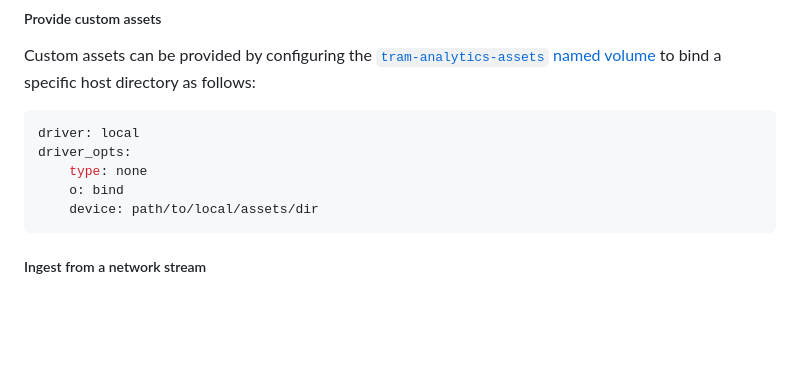
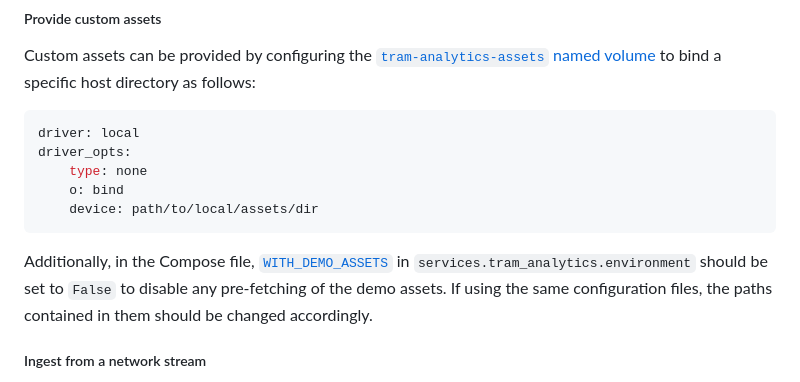
Before and after one commit to mssrchapelier/belgrade-tram-analytics, a Markdown page: README.md, the part around the change. Drawn GitHub-style; blank space fills up the shorter version.

````diff
--- a/README.md
+++ b/README.md
@@ -136,6 +136,8 @@ driver_opts:
     o: bind
     device: path/to/local/assets/dir
 ```
+Additionally, in the Compose file, [`WITH_DEMO_ASSETS`](docker-compose.yml#L13) in `services.tram_analytics.environment` should be set to `False` to disable any pre-fetching of the demo assets.
+If using the same configuration files, the paths contained in them should be changed accordingly.
 
 ##### Ingest from a network stream
 
````
